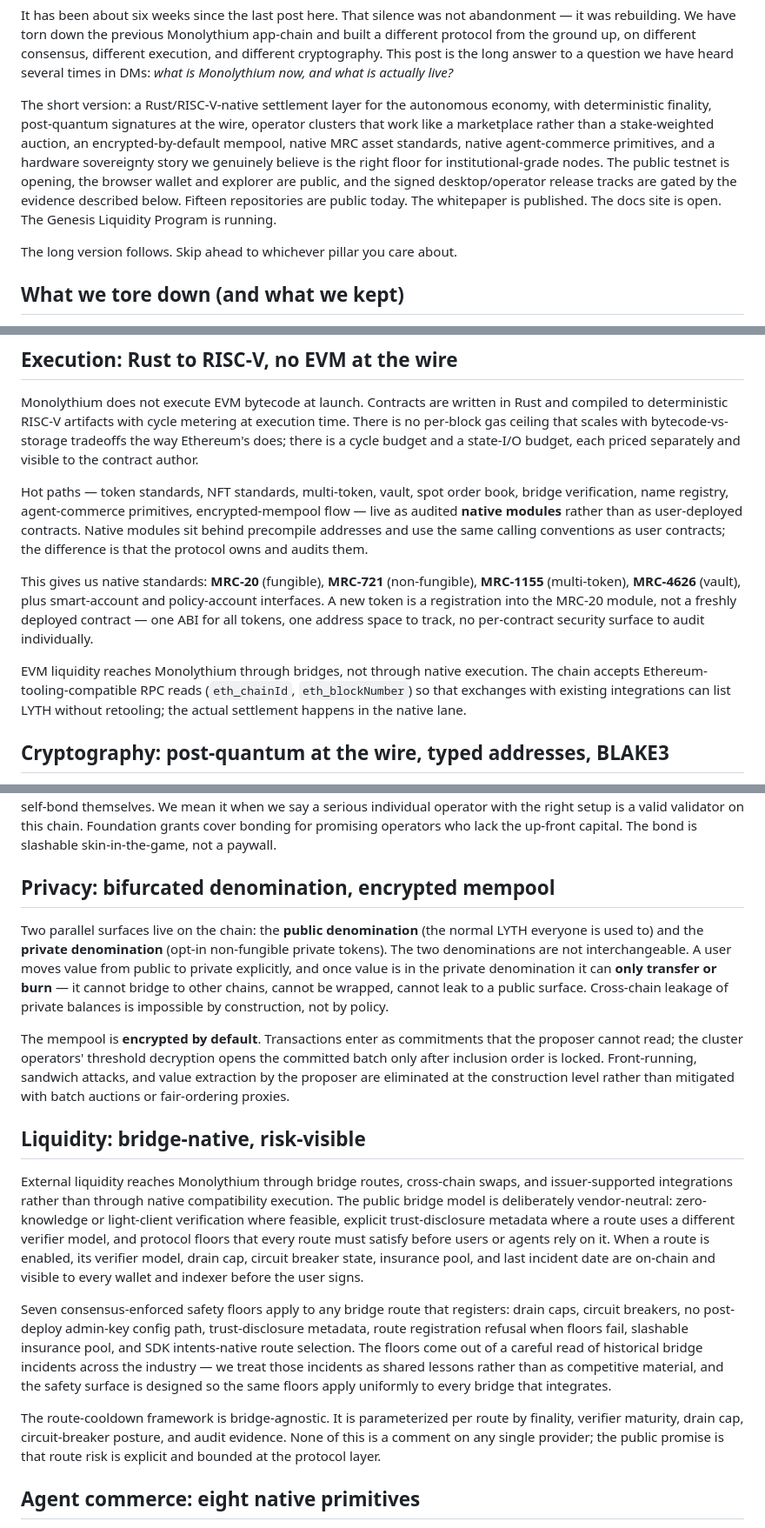
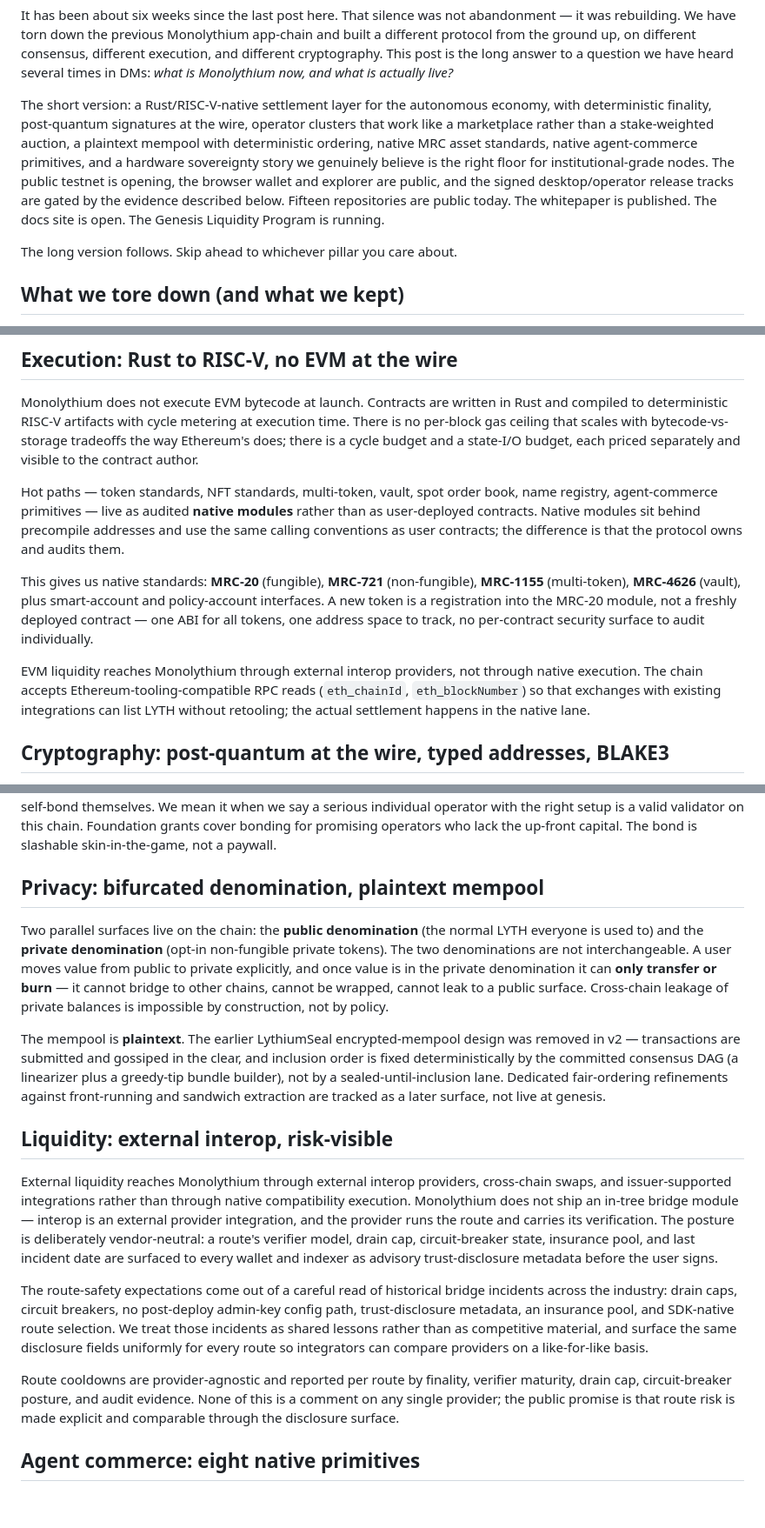
Before and after one commit to monolythium/mono-blog-content, a Markdown page: posts/the-reset-and-whats-live.md, 3 parts joined by grey strips. Shown at 87% size. GitHub-like rendering; blank space fills up the shorter version.

Commit message:
content: correct removed encrypted-mempool and in-tree-bridge claims (#3)
Two false present-tense claims in the reset post:

- The encrypted-by-default mempool (LythiumSeal) was removed in v2 (DEC-029);
  the chain runs a plaintext mempool with deterministic DAG ordering.
- There is no in-tree bridge module; interop is an external provider
  integration. Reframe the liquidity section from a consensus-enforced,
  on-chain bridge model to external-provider routes with advisory disclosure.

Post spirit unchanged.

```diff
--- a/posts/the-reset-and-whats-live.md
+++ b/posts/the-reset-and-whats-live.md
@@ -10,7 +10,7 @@ draft: false
 
 It has been about six weeks since the last post here. That silence was not abandonment — it was rebuilding. We have torn down the previous Monolythium app-chain and built a different protocol from the ground up, on different consensus, different execution, and different cryptography. This post is the long answer to a question we have heard several times in DMs: *what is Monolythium now, and what is actually live?*
 
-The short version: a Rust/RISC-V-native settlement layer for the autonomous economy, with deterministic finality, post-quantum signatures at the wire, operator clusters that work like a marketplace rather than a stake-weighted auction, an encrypted-by-default mempool, native MRC asset standards, native agent-commerce primitives, and a hardware sovereignty story we genuinely believe is the right floor for institutional-grade nodes. The public testnet is opening, the browser wallet and explorer are public, and the signed desktop/operator release tracks are gated by the evidence described below. Fifteen repositories are public today. The whitepaper is published. The docs site is open. The Genesis Liquidity Program is running.
+The short version: a Rust/RISC-V-native settlement layer for the autonomous economy, with deterministic finality, post-quantum signatures at the wire, operator clusters that work like a marketplace rather than a stake-weighted auction, a plaintext mempool with deterministic ordering, native MRC asset standards, native agent-commerce primitives, and a hardware sovereignty story we genuinely believe is the right floor for institutional-grade nodes. The public testnet is opening, the browser wallet and explorer are public, and the signed desktop/operator release tracks are gated by the evidence described below. Fifteen repositories are public today. The whitepaper is published. The docs site is open. The Genesis Liquidity Program is running.
 
 The long version follows. Skip ahead to whichever pillar you care about.
 
@@ -44,11 +44,11 @@ Reed-Solomon shard dissemination distributes payloads across the validator set w
 
 Monolythium does not execute EVM bytecode at launch. Contracts are written in Rust and compiled to deterministic RISC-V artifacts with cycle metering at execution time. There is no per-block gas ceiling that scales with bytecode-vs-storage tradeoffs the way Ethereum's does; there is a cycle budget and a state-I/O budget, each priced separately and visible to the contract author.
 
-Hot paths — token standards, NFT standards, multi-token, vault, spot order book, bridge verification, name registry, agent-commerce primitives, encrypted-mempool flow — live as audited **native modules** rather than as user-deployed contracts. Native modules sit behind precompile addresses and use the same calling conventions as user contracts; the difference is that the protocol owns and audits them.
+Hot paths — token standards, NFT standards, multi-token, vault, spot order book, name registry, agent-commerce primitives — live as audited **native modules** rather than as user-deployed contracts. Native modules sit behind precompile addresses and use the same calling conventions as user contracts; the difference is that the protocol owns and audits them.
 
 This gives us native standards: **MRC-20** (fungible), **MRC-721** (non-fungible), **MRC-1155** (multi-token), **MRC-4626** (vault), plus smart-account and policy-account interfaces. A new token is a registration into the MRC-20 module, not a freshly deployed contract — one ABI for all tokens, one address space to track, no per-contract security surface to audit individually.
 
-EVM liquidity reaches Monolythium through bridges, not through native execution. The chain accepts Ethereum-tooling-compatible RPC reads (`eth_chainId`, `eth_blockNumber`) so that exchanges with existing integrations can list LYTH without retooling; the actual settlement happens in the native lane.
+EVM liquidity reaches Monolythium through external interop providers, not through native execution. The chain accepts Ethereum-tooling-compatible RPC reads (`eth_chainId`, `eth_blockNumber`) so that exchanges with existing integrations can list LYTH without retooling; the actual settlement happens in the native lane.
 
 ## Cryptography: post-quantum at the wire, typed addresses, BLAKE3
 
@@ -72,19 +72,19 @@ Second, **the operator marketplace**. Clusters form around complementary operato
 
 **Home operators are explicit in scope.** Our hardware reference is the Hetzner CCX33 class for foundation-grade infrastructure, but the protocol does not require institutional-grade hardware. The **full home-operator runbook** lands in the coming weeks: hardware shopping list, ISP/network considerations, key-management posture, the cluster-application flow, the bonding-and-grant mechanics for operators who want to participate but cannot front the self-bond themselves. We mean it when we say a serious individual operator with the right setup is a valid validator on this chain. Foundation grants cover bonding for promising operators who lack the up-front capital. The bond is slashable skin-in-the-game, not a paywall.
 
-## Privacy: bifurcated denomination, encrypted mempool
+## Privacy: bifurcated denomination, plaintext mempool
 
 Two parallel surfaces live on the chain: the **public denomination** (the normal LYTH everyone is used to) and the **private denomination** (opt-in non-fungible private tokens). The two denominations are not interchangeable. A user moves value from public to private explicitly, and once value is in the private denomination it can **only transfer or burn** — it cannot bridge to other chains, cannot be wrapped, cannot leak to a public surface. Cross-chain leakage of private balances is impossible by construction, not by policy.
 
-The mempool is **encrypted by default**. Transactions enter as commitments that the proposer cannot read; the cluster operators' threshold decryption opens the committed batch only after inclusion order is locked. Front-running, sandwich attacks, and value extraction by the proposer are eliminated at the construction level rather than mitigated with batch auctions or fair-ordering proxies.
+The mempool is **plaintext**. The earlier LythiumSeal encrypted-mempool design was removed in v2 — transactions are submitted and gossiped in the clear, and inclusion order is fixed deterministically by the committed consensus DAG (a linearizer plus a greedy-tip bundle builder), not by a sealed-until-inclusion lane. Dedicated fair-ordering refinements against front-running and sandwich extraction are tracked as a later surface, not live at genesis.
 
-## Liquidity: bridge-native, risk-visible
+## Liquidity: external interop, risk-visible
 
-External liquidity reaches Monolythium through bridge routes, cross-chain swaps, and issuer-supported integrations rather than through native compatibility execution. The public bridge model is deliberately vendor-neutral: zero-knowledge or light-client verification where feasible, explicit trust-disclosure metadata where a route uses a different verifier model, and protocol floors that every route must satisfy before users or agents rely on it. When a route is enabled, its verifier model, drain cap, circuit breaker state, insurance pool, and last incident date are on-chain and visible to every wallet and indexer before the user signs.
+External liquidity reaches Monolythium through external interop providers, cross-chain swaps, and issuer-supported integrations rather than through native compatibility execution. Monolythium does not ship an in-tree bridge module — interop is an external provider integration, and the provider runs the route and carries its verification. The posture is deliberately vendor-neutral: a route's verifier model, drain cap, circuit-breaker state, insurance pool, and last incident date are surfaced to every wallet and indexer as advisory trust-disclosure metadata before the user signs.
 
-Seven consensus-enforced safety floors apply to any bridge route that registers: drain caps, circuit breakers, no post-deploy admin-key config path, trust-disclosure metadata, route registration refusal when floors fail, slashable insurance pool, and SDK intents-native route selection. The floors come out of a careful read of historical bridge incidents across the industry — we treat those incidents as shared lessons rather than as competitive material, and the safety surface is designed so the same floors apply uniformly to every bridge that integrates.
+The route-safety expectations come out of a careful read of historical bridge incidents across the industry: drain caps, circuit breakers, no post-deploy admin-key config path, trust-disclosure metadata, an insurance pool, and SDK-native route selection. We treat those incidents as shared lessons rather than as competitive material, and surface the same disclosure fields uniformly for every route so integrators can compare providers on a like-for-like basis.
 
-The route-cooldown framework is bridge-agnostic. It is parameterized per route by finality, verifier maturity, drain cap, circuit-breaker posture, and audit evidence. None of this is a comment on any single provider; the public promise is that route risk is explicit and bounded at the protocol layer.
+Route cooldowns are provider-agnostic and reported per route by finality, verifier maturity, drain cap, circuit-breaker posture, and audit evidence. None of this is a comment on any single provider; the public promise is that route risk is made explicit and comparable through the disclosure surface.
 
 ## Agent commerce: eight native primitives
 
```
Also changed, not shown: other parts of posts/the-reset-and-whats-live.md (+1 -1 lines).
